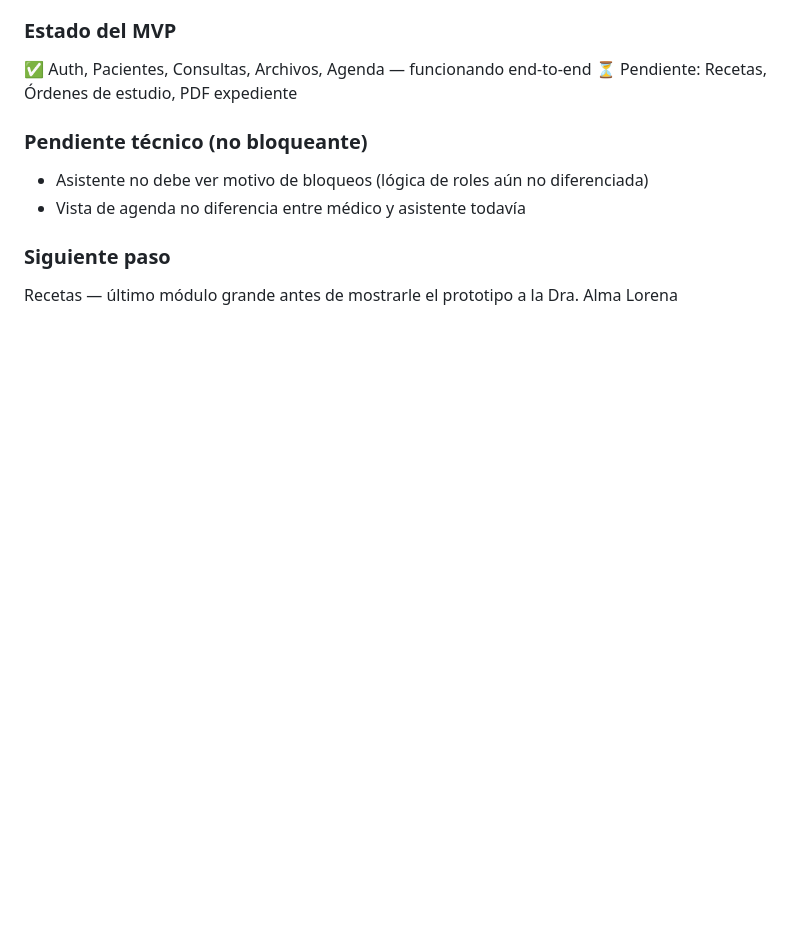
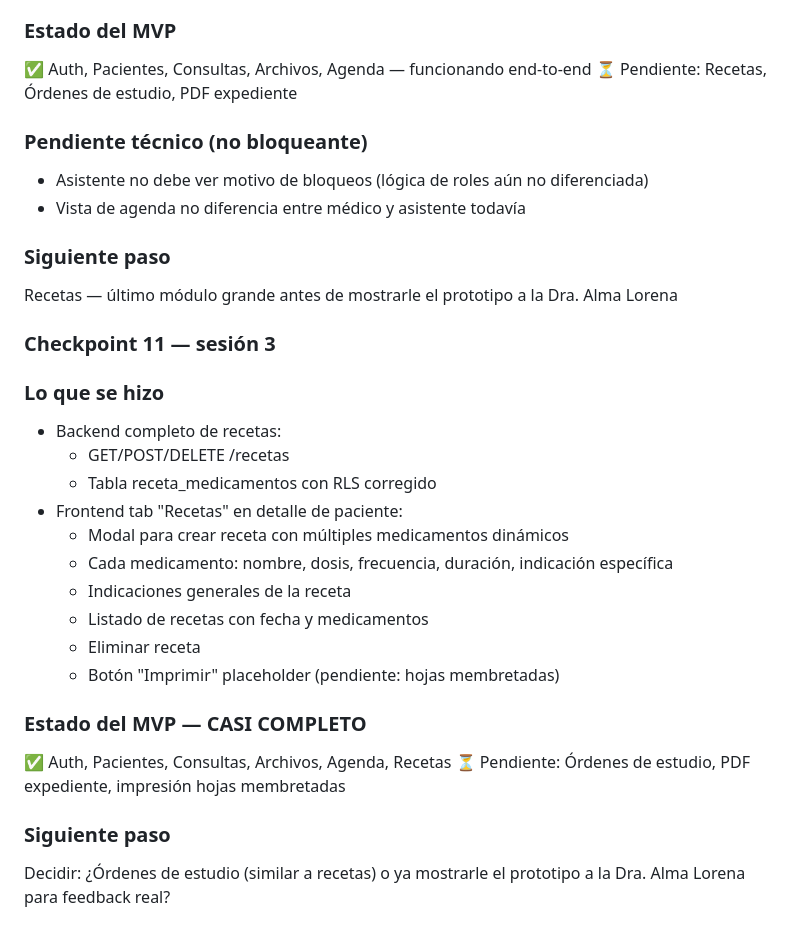
Before and after one commit to Jesusmontya/Exped_alpha, a Markdown page: CONTEXT.md, the part around the change. Rendered like a GitHub page; blank space fills up the shorter version.

```diff
--- a/CONTEXT.md
+++ b/CONTEXT.md
@@ -211,3 +211,25 @@ antes de seguir construyendo?
 ### Siguiente paso
 Recetas — último módulo grande antes de mostrarle el prototipo
 a la Dra. Alma Lorena
+
+### Checkpoint 11 — sesión 3
+
+### Lo que se hizo
+- Backend completo de recetas:
+  - GET/POST/DELETE /recetas
+  - Tabla receta_medicamentos con RLS corregido
+- Frontend tab "Recetas" en detalle de paciente:
+  - Modal para crear receta con múltiples medicamentos dinámicos
+  - Cada medicamento: nombre, dosis, frecuencia, duración, indicación específica
+  - Indicaciones generales de la receta
+  - Listado de recetas con fecha y medicamentos
+  - Eliminar receta
+  - Botón "Imprimir" placeholder (pendiente: hojas membretadas)
+
+### Estado del MVP — CASI COMPLETO
+✅ Auth, Pacientes, Consultas, Archivos, Agenda, Recetas
+⏳ Pendiente: Órdenes de estudio, PDF expediente, impresión hojas membretadas
+
+### Siguiente paso
+Decidir: ¿Órdenes de estudio (similar a recetas) o ya mostrarle
+el prototipo a la Dra. Alma Lorena para feedback real?
```
